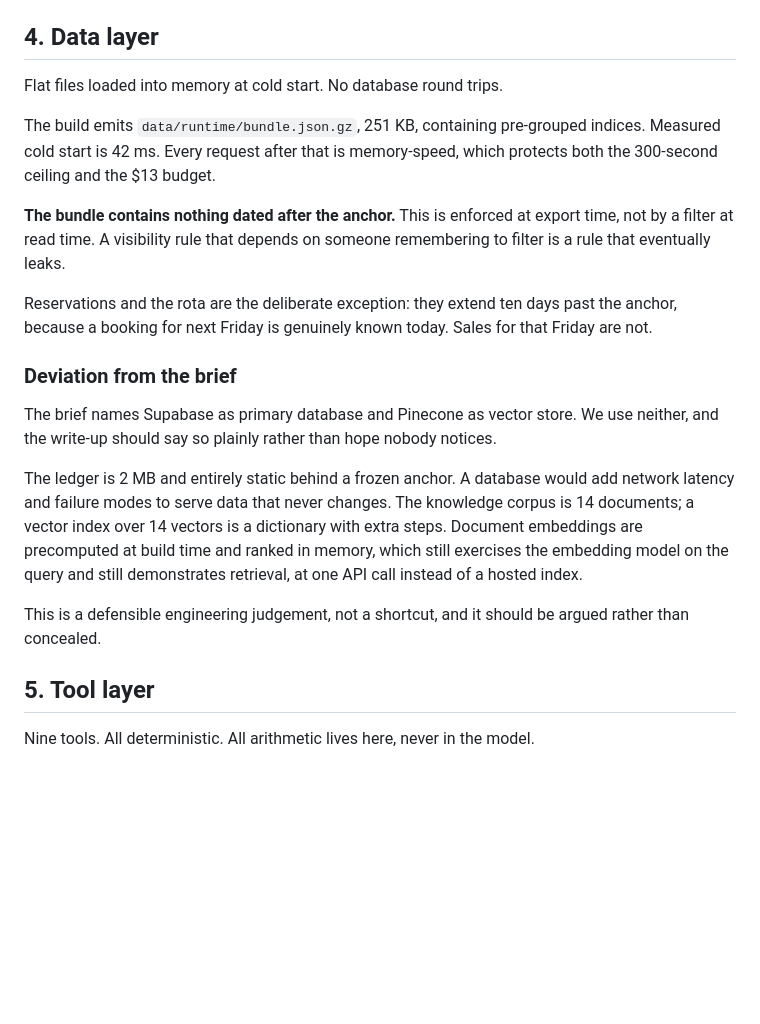
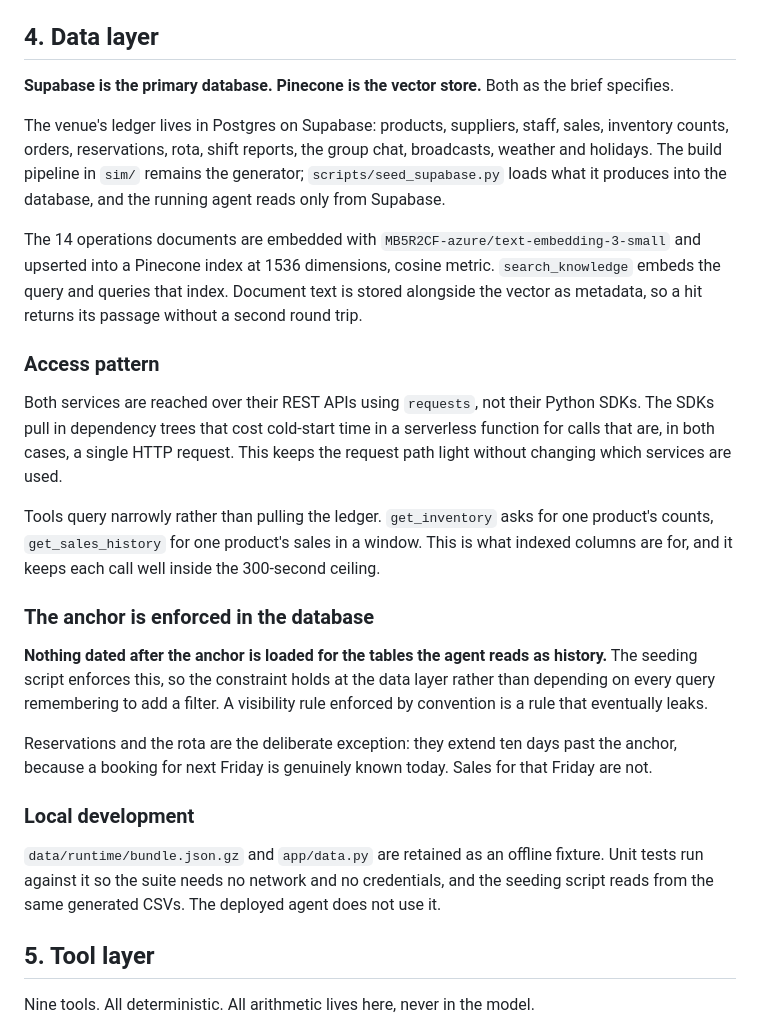
Before and after one commit to GuyDukas/barmate, a Markdown page: docs/specs/2026-08-19-barmate-design.md, the part around the change. Drawn GitHub-style; blank space fills up the shorter version.

Commit message:
Adopt Supabase and Pinecone as the brief specifies
The spec previously argued for a static bundle over both services. The brief
names them, so the design follows the brief: Supabase holds the ledger,
Pinecone holds the 14 document vectors at 1536 dimensions.

Both are reached over REST rather than their Python SDKs, which keeps
serverless cold start low without changing which services are used. The
generated bundle stays as an offline fixture so unit tests need no
credentials.

```diff
--- a/docs/specs/2026-08-19-barmate-design.md
+++ b/docs/specs/2026-08-19-barmate-design.md
@@ -83,35 +83,50 @@ renaming it in three places.
 
 ## 4. Data layer
 
-Flat files loaded into memory at cold start. No database round trips.
+**Supabase is the primary database. Pinecone is the vector store.** Both as the
+brief specifies.
 
-The build emits `data/runtime/bundle.json.gz`, 251 KB, containing pre-grouped
-indices. Measured cold start is 42 ms. Every request after that is
-memory-speed, which protects both the 300-second ceiling and the $13 budget.
+The venue's ledger lives in Postgres on Supabase: products, suppliers, staff,
+sales, inventory counts, orders, reservations, rota, shift reports, the group
+chat, broadcasts, weather and holidays. The build pipeline in `sim/` remains the
+generator; `scripts/seed_supabase.py` loads what it produces into the database,
+and the running agent reads only from Supabase.
 
-**The bundle contains nothing dated after the anchor.** This is enforced at
-export time, not by a filter at read time. A visibility rule that depends on
-someone remembering to filter is a rule that eventually leaks.
+The 14 operations documents are embedded with
+`MB5R2CF-azure/text-embedding-3-small` and upserted into a Pinecone index at
+1536 dimensions, cosine metric. `search_knowledge` embeds the query and queries
+that index. Document text is stored alongside the vector as metadata, so a hit
+returns its passage without a second round trip.
+
+### Access pattern
+
+Both services are reached over their REST APIs using `requests`, not their
+Python SDKs. The SDKs pull in dependency trees that cost cold-start time in a
+serverless function for calls that are, in both cases, a single HTTP request.
+This keeps the request path light without changing which services are used.
+
+Tools query narrowly rather than pulling the ledger. `get_inventory` asks for
+one product's counts, `get_sales_history` for one product's sales in a window.
+This is what indexed columns are for, and it keeps each call well inside the
+300-second ceiling.
+
+### The anchor is enforced in the database
+
+**Nothing dated after the anchor is loaded for the tables the agent reads as
+history.** The seeding script enforces this, so the constraint holds at the data
+layer rather than depending on every query remembering to add a filter. A
+visibility rule enforced by convention is a rule that eventually leaks.
 
 Reservations and the rota are the deliberate exception: they extend ten days
 past the anchor, because a booking for next Friday is genuinely known today.
 Sales for that Friday are not.
 
-### Deviation from the brief
+### Local development
 
-The brief names Supabase as primary database and Pinecone as vector store. We
-use neither, and the write-up should say so plainly rather than hope nobody
-notices.
-
-The ledger is 2 MB and entirely static behind a frozen anchor. A database would
-add network latency and failure modes to serve data that never changes. The
-knowledge corpus is 14 documents; a vector index over 14 vectors is a dictionary
-with extra steps. Document embeddings are precomputed at build time and ranked
-in memory, which still exercises the embedding model on the query and still
-demonstrates retrieval, at one API call instead of a hosted index.
-
-This is a defensible engineering judgement, not a shortcut, and it should be
-argued rather than concealed.
+`data/runtime/bundle.json.gz` and `app/data.py` are retained as an offline
+fixture. Unit tests run against it so the suite needs no network and no
+credentials, and the seeding script reads from the same generated CSVs. The
+deployed agent does not use it.
 
 ## 5. Tool layer
 
```
Also changed, not shown: README.md (+25 -2 lines).
